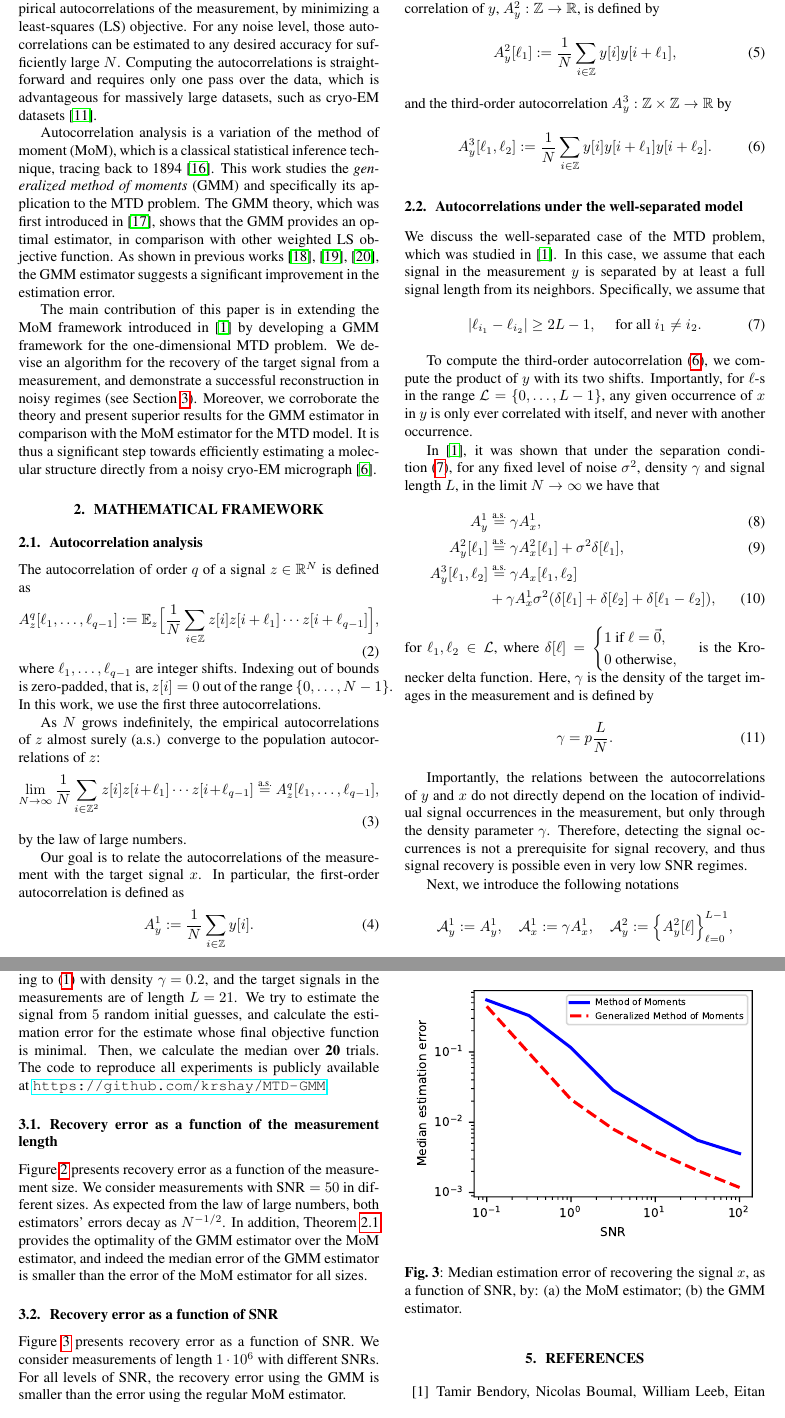
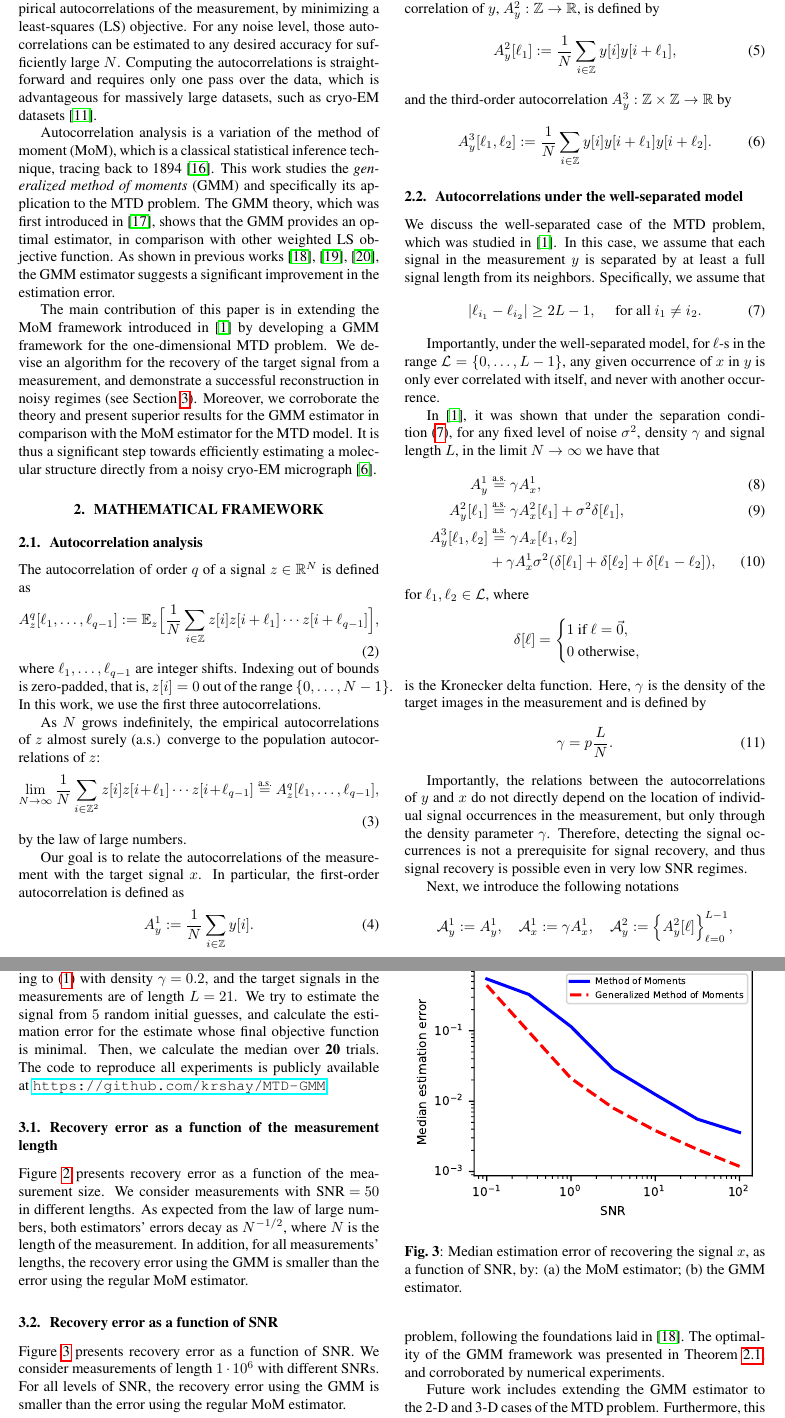
Before and after one commit to krshay/MTD-GMM, a LaTeX paper (paper/GMM_MTD.tex): two parts of pages 2 and 4 of 5, joined at a grey line, cut so that both start at the same text. Compiled offline with pdfLaTeX.

Commit message:
Paper update

```diff
--- a/paper/GMM_MTD.tex
+++ b/paper/GMM_MTD.tex
@@ -171,8 +171,7 @@ We discuss the \mbox{well-separated} case of the MTD problem, which was studied
 |\ell_{i_1} - \ell_{i_2}| \ge 2L - 1, \quad \text{ for all } i_1 \ne i_2.
 \end{equation}
 
-%Figure~\ref{fig:Micrograph_shifts}(a) presents an example of a measurement obeying the separation condition~(\ref{eq:sep}).
-To compute the third-order autocorrelation~(\ref{eq:AM3}), we compute the product of~$y$ with its two shifts. Importantly, for~\mbox{$\ell$-s} in the range~$\mathcal{L} = \{0, \ldots, {L - 1}\}$, any given occurrence of~$x$ in~$y$ is only ever correlated with itself, and never with another occurrence.
+Importantly, under the well-separated model, for~\mbox{$\ell$-s} in the range~$\mathcal{L} = \{0, \ldots, {L - 1}\}$, any given occurrence of~$x$ in~$y$ is only ever correlated with itself, and never with another occurrence.
 
 In~\cite{bendory2019multi}, it was shown that under the separation condition~(\ref{eq:sep}), for any fixed level of noise~$\sigma^2$, density~$\gamma$ and signal length~$L$, in the limit~\mbox{$N \rightarrow \infty$} we have that
 \begin{align}
@@ -183,8 +182,14 @@ A_{y}^2 [\ell_1] &\stackrel{\text{a.s.}}{=} \gamma A_{x}^2 [\ell_1] + \sigma^2\d
 \label{eq:well_separated_3rd}
 A_{y}^3 [\ell_1, \ell_2] &\stackrel{\text{a.s.}}{=} \gamma A_{x} [\ell_1, \ell_2] \nonumber \\&+ \gamma A_{x}^1 \sigma^2 (\delta[\ell_1] + \delta[\ell_2] + \delta[\ell_1 - \ell_2]),
 \end{align}
-for~$\ell_1, \ell_2 \in \mathcal{L}$, where~$\delta[\ell] = \begin{cases} 1 \text{ if } \ell = \vec{0}, \\ 0 \text{ otherwise}, \end{cases}$ is the Kronecker delta function. Here,~$\gamma$ is the density of the target images in the measurement and is defined by
-\begin{equation}\gamma = p \frac{L}{N}.\end{equation}
+for~$\ell_1, \ell_2 \in \mathcal{L}$, where
+\begin{equation*}
+\delta[\ell] = \begin{cases} 1 \text{ if } \ell = \vec{0}, \\ 0 \text{ otherwise}, \end{cases}
+\end{equation*}
+is the Kronecker delta function. Here,~$\gamma$ is the density of the target images in the measurement and is defined by
+\begin{equation}
+\gamma = p \frac{L}{N}.
+\end{equation}
 
 Importantly, the relations between the autocorrelations of~$y$ and~$x$ do not directly depend on the location of individual signal occurrences in the measurement, but only through the density parameter~$\gamma$. Therefore, detecting the signal occurrences is not a prerequisite for signal recovery, and thus signal recovery is possible even in very low SNR regimes.
 
@@ -285,7 +288,8 @@ where~$x^*$ is the true signal, and~$x$ is the estimated signal. In each experim
 
 \subsection{Recovery error as a function of the measurement length}
 \label{subsec:exp_size}
-Figure~\ref{fig:err_size_experiment} presents recovery error as a function of the measurement size. We consider measurements with~\mbox{$\text{SNR} = 50$} in different sizes. As expected from the law of large numbers, both estimators' errors  decay as~$N^{-1/2}$. In addition, Theorem~\ref{Thm-2-6} provides the optimality of the GMM estimator over the MoM estimator, and indeed the median error of the GMM estimator is smaller than the error of the MoM estimator for all sizes.
+Figure~\ref{fig:err_size_experiment} presents recovery error as a function of the measurement size. We consider measurements with~\mbox{$\text{SNR} = 50$} in different lengths. As expected from the law of large numbers, both estimators' errors  decay as~$N^{-1/2}$, where~$N$ is the length of the measurement. In addition, for all measurements' lengths, the recovery error using the GMM is smaller than the error using the regular MoM estimator.
+%In addition, Theorem~\ref{Thm-2-6} provides the optimality of the GMM estimator over the MoM estimator, and indeed the median error of the GMM estimator is smaller than the error of the MoM estimator for all sizes.
 
 \begin{figure}[!tb]
 	\begin{subfigure}[ht]{\columnwidth}
@@ -310,8 +314,8 @@ Figure~\ref{fig:err_noise_experiment} presents recovery error as a function of S
 
 \section{Conclusion}
 \label{sec:conclusion}
-This work in part as an on going research to improve the reconstruction results of cryo-EM, specifically without the need to locate the particles. Alongside with~\cite{bendory2018toward,abas2021generalized, kreymer2021two}, this work suggests a mathematical framework and a tempting estimator. In future work, we intend to apply the GMM of the 2D model of the problem in order to accelerate and improve the initial reconstruction phase.
+This paper is motivated by the effort of reconstructing small~\mbox{3-D} molecular structures using \mbox{cryo-EM}, below the current detection limit. The main contribution of this study is in extending the MoM framework developed in~\cite{bendory2019multi}, by introducing a GMM framework for the \mbox{1-D} case of the MTD problem, following the foundations laid in~\cite{abas2021generalized}. The optimality of the GMM framework was presented in Theorem~\ref{Thm-2-6}, and corroborated by numerical experiments.
 
-
+Future work includes extending the GMM estimator to the~\mbox{2-D} and~\mbox{3-D} cases of the MTD problem. Furthermore, this work dealt only with the well-separated model of the MTD problem. Extending the GMM framework to the case of an arbitrary spacing distribution between signal and image occurrences~\cite{lan2020multi}, \cite{kreymer2021two} constitutes another possible future work.
 
 \vfill
```
Also changed, not shown: paper/GMM_MTD.pdf, paper/GMM_MTD.tex (3 more changed lines), 2 other files.
